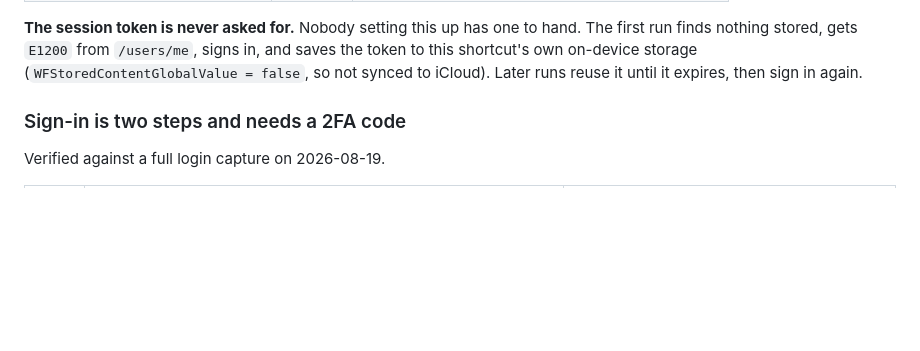
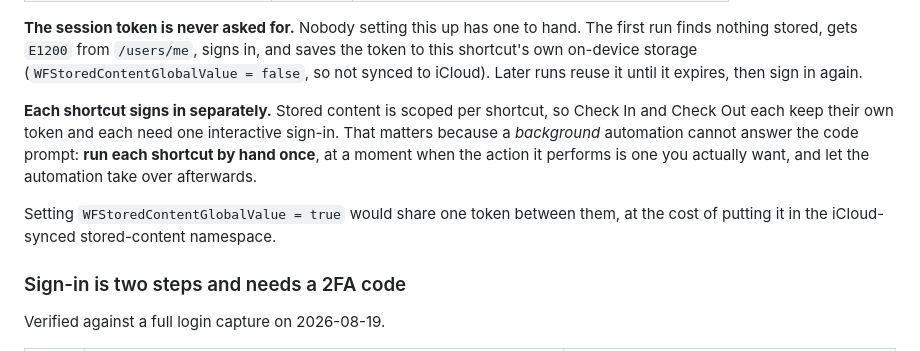
Before and after one commit to steverice/brightwheel-checkin, a Markdown page: README.md, the part around the change. Drawn GitHub-style; blank space fills up the shorter version.

Commit message:
📝 docs: note that each shortcut needs its own first sign-in
Stored content is scoped per shortcut, so Check In and Check Out each keep their own token and each need one interactive sign-in. A background automation cannot answer the code prompt, so the first run of each has to be by hand, at a moment when the action it performs is wanted.

Records the alternative: `WFStoredContentGlobalValue = true` shares one token across both, at the cost of the iCloud-synced namespace.

```diff
--- a/README.md
+++ b/README.md
@@ -94,6 +94,15 @@ The first run finds nothing stored, gets `E1200` from `/users/me`, signs in, and
 saves the token to this shortcut's own on-device storage
 (`WFStoredContentGlobalValue = false`, so not synced to iCloud). Later runs reuse
 it until it expires, then sign in again.
+
+**Each shortcut signs in separately.** Stored content is scoped per shortcut, so
+Check In and Check Out each keep their own token and each need one interactive
+sign-in. That matters because a *background* automation cannot answer the code
+prompt: **run each shortcut by hand once**, at a moment when the action it
+performs is one you actually want, and let the automation take over afterwards.
+
+Setting `WFStoredContentGlobalValue = true` would share one token between them,
+at the cost of putting it in the iCloud-synced stored-content namespace.
 
 ### Sign-in is two steps and needs a 2FA code
 
```
